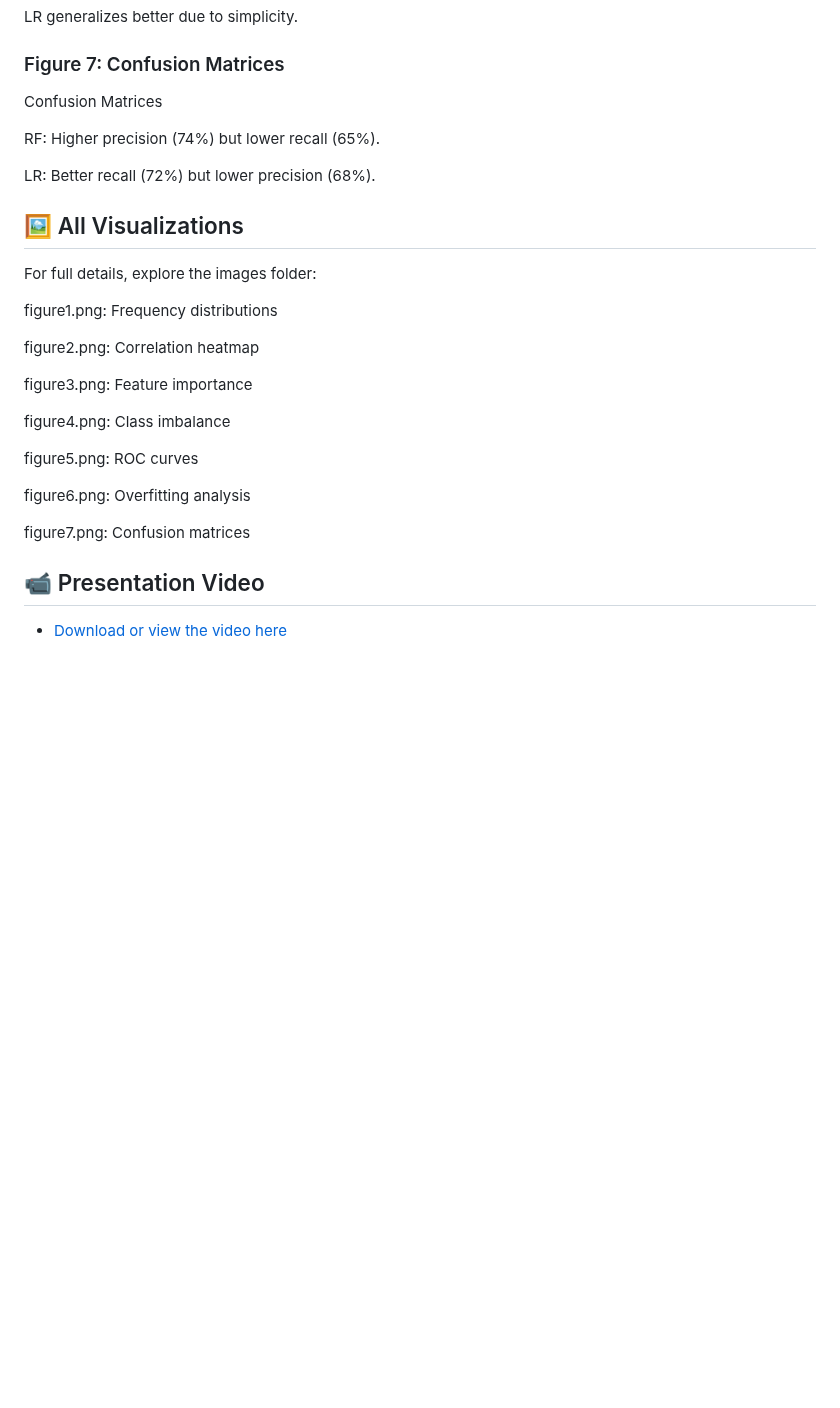
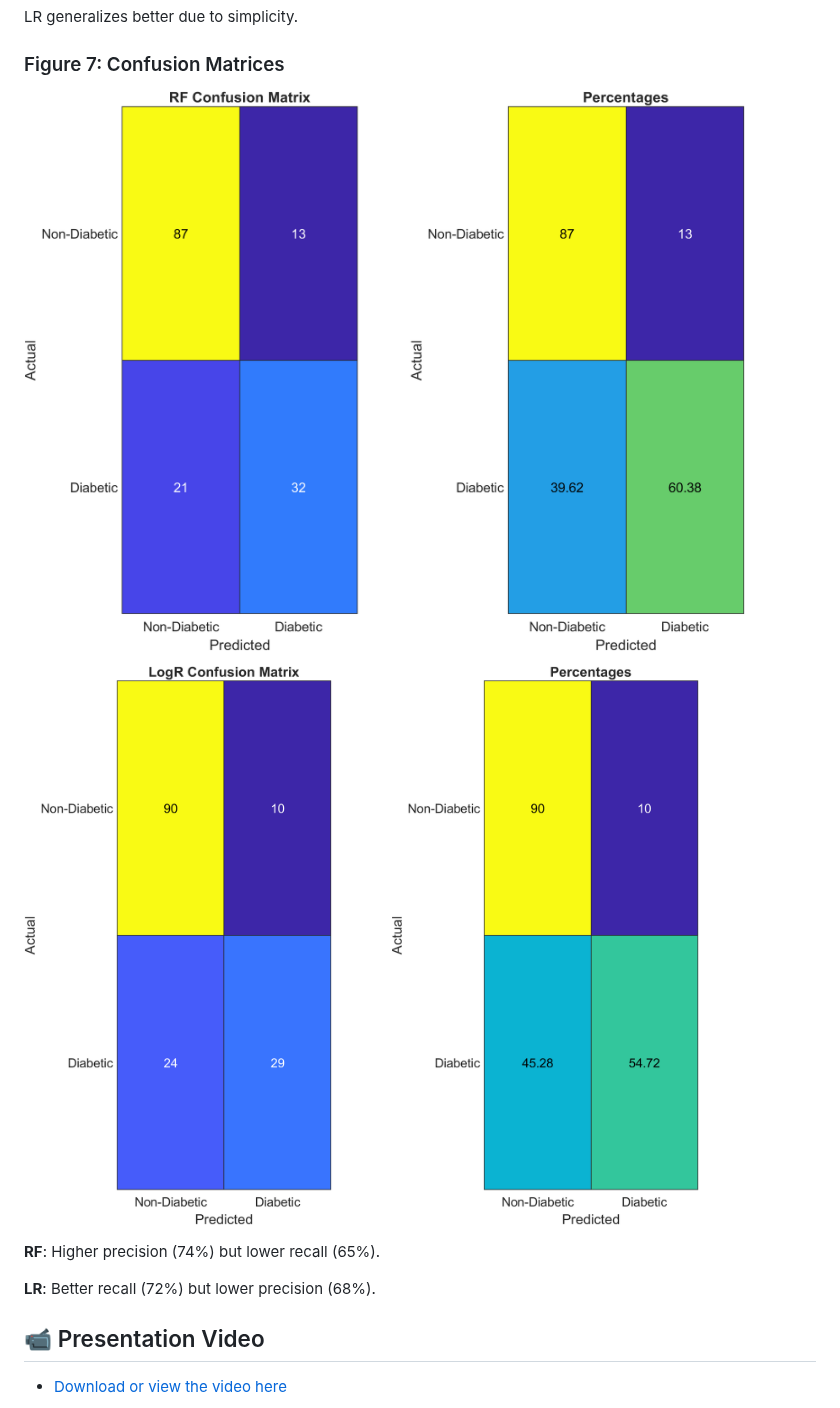
Before and after one commit to Arsalaan-Ahmad/Comparison-of-random-forest-and-logistic-regression-models, a Markdown page: README.md, the part around one of its changes. Drawn GitHub-style; blank space fills up the shorter version.

Commit message:
Update README.md
added images

```diff
--- a/README.md
+++ b/README.md
@@ -113,29 +115,13 @@ RF shows slight overfitting (higher training accuracy than validation).
 LR generalizes better due to simplicity.
 
 ### Figure 7: Confusion Matrices
-Confusion Matrices
+![rf_confusion_matrix](images/rf_confusion_matrix.png)
 
-RF: Higher precision (74%) but lower recall (65%).
+![lr_confusion_matrix](images/lr_confusion_matrix.png)
 
-LR: Better recall (72%) but lower precision (68%).
+**RF**: Higher precision (74%) but lower recall (65%).
 
-## 🖼️ All Visualizations
-
-For full details, explore the images folder:
-
-figure1.png: Frequency distributions
-
-figure2.png: Correlation heatmap
-
-figure3.png: Feature importance
-
-figure4.png: Class imbalance
-
-figure5.png: ROC curves
-
-figure6.png: Overfitting analysis
-
-figure7.png: Confusion matrices
+**LR**: Better recall (72%) but lower precision (68%).
 
 
 ## 📹 Presentation Video
```
Also changed, not shown: other parts of README.md (+14 -12 lines).
